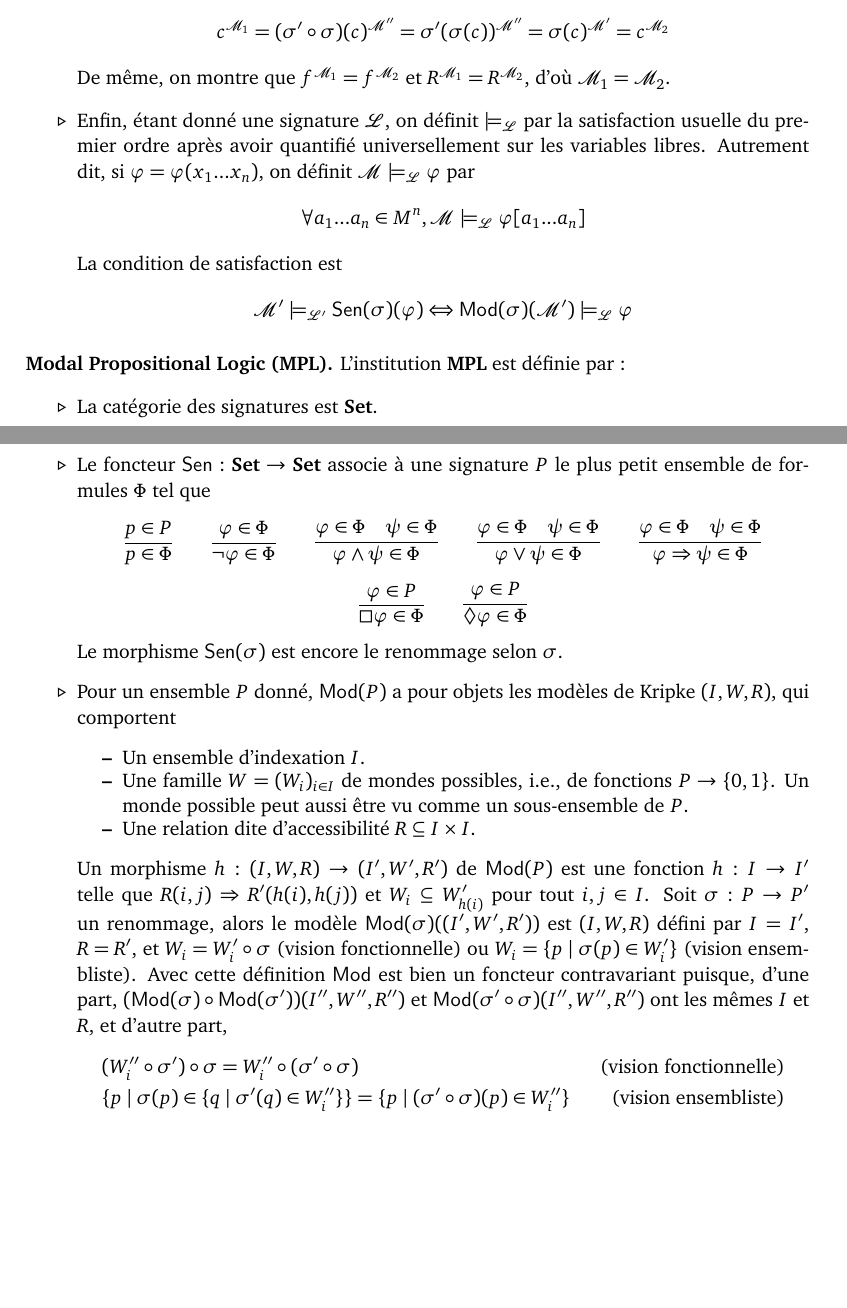
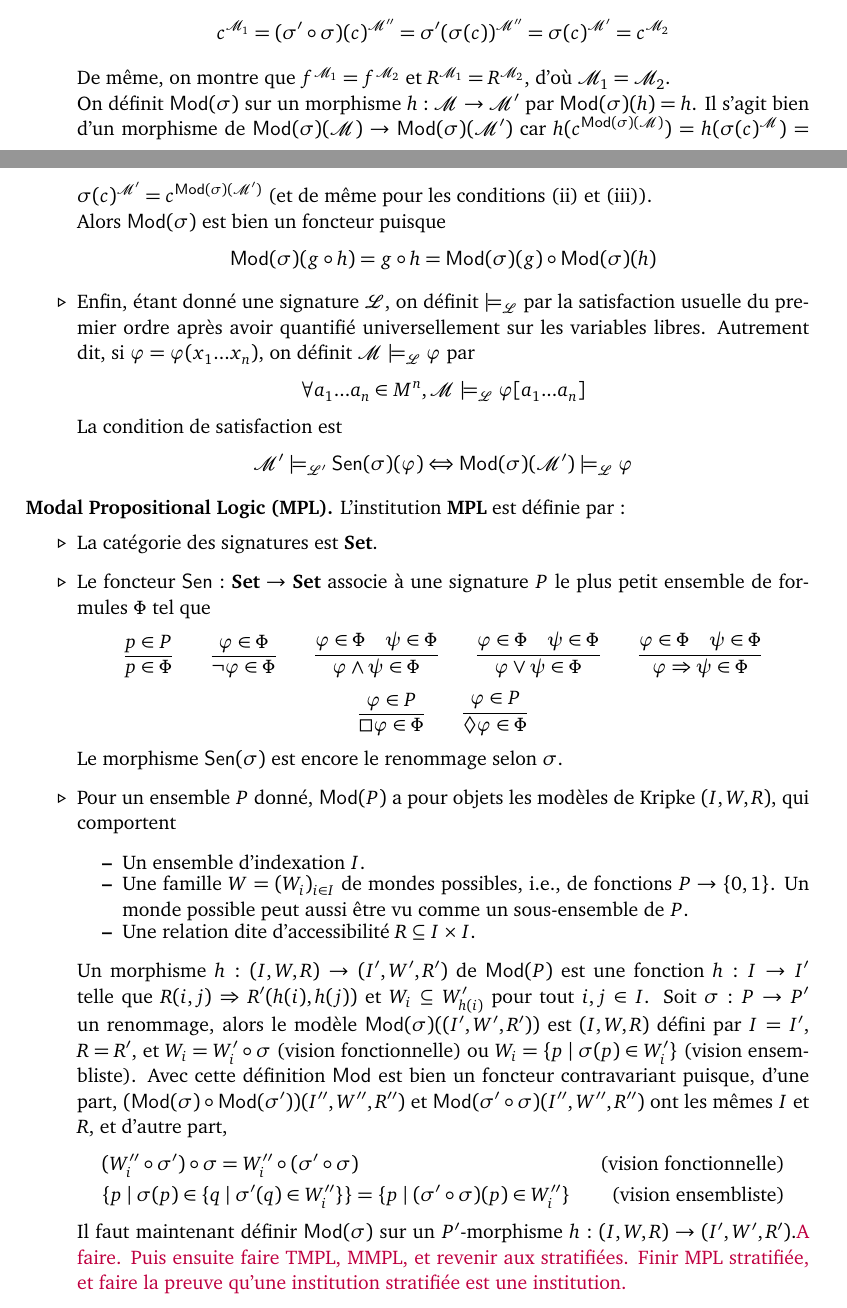
Before and after one commit to Kilgrobil/backup, a LaTeX document (Institutions.tex): two parts of pages 8 and 9 of 20 before the commit and two parts of pages 8 and 9 of 21 after it, joined at a grey line, cut so that both start at the same text, the shorter picture padded with empty space. Compiled offline with pdfLaTeX.

Commit message:
30 11 matin

```diff
--- a/Institutions.tex
+++ b/Institutions.tex
@@ -308,7 +311,10 @@ Un morphisme $h : \M \to \M'$ est une fonction $h : M \to M'$ telle que
 \end{enumerate}
 La composition est la composition usuelle des fonctions, ce qui fait de $\Mod(\La)$ une catégorie. \`A présent, étant donné un morphisme $\sigma : \La \to \La'$, on définit $\Mod(\sigma)(\M') = \M = (M, \C^\M, \F^\M, \R^\M)$ par $M = M'$, $c^\M = \sigma(c)^{\M'}$, $f^\M = \sigma(f)^{\M'}$ et $R^\M = \sigma(R)^{\M'}$. Soit $\M_1 = \Mod(\sigma' \circ \sigma)(\M'')$ et $\M_2 = (\Mod(\sigma) \circ \Mod(\sigma'))(\M'')$. Alors $M_1 = M'' = M_2$ et pour tout $c \in \C$ on a :
 \[ c^{\M_1} = (\sigma' \circ \sigma)(c)^{\M''} = \sigma'(\sigma(c))^{\M''} = \sigma(c)^{\M'} = c^{\M_2} \]
-De même, on montre que $f^{\M_1} = f^{\M_2}$ et $R^{\M_1} = R^{\M_2}$, d'où $\M_1 = \M_2$.
+De même, on montre que $f^{\M_1} = f^{\M_2}$ et $R^{\M_1} = R^{\M_2}$, d'où $\M_1 = \M_2$.\\
+On définit $\Mod(\sigma)$ sur un morphisme $h : \M \to \M'$ par $\Mod(\sigma)(h) = h$. Il s'agit bien d'un morphisme de $\Mod(\sigma)(\M) \to \Mod(\sigma)(\M')$ car $h(c^{\Mod(\sigma)(\M)}) = h(\sigma(c)^\M) = \sigma(c)^{\M'} = c^{\Mod(\sigma)(\M')}$ (et de même pour les conditions (ii) et (iii)). \\
+Alors $\Mod(\sigma)$ est bien un foncteur puisque
+\[ \Mod(\sigma)(g \circ h) = g \circ h = \Mod(\sigma)(g) \circ \Mod(\sigma)(h) \]
 \itemz Enfin, étant donné une signature $\La$, on définit $\models_\La$ par la satisfaction usuelle du premier ordre après avoir quantifié universellement sur les variables libres. Autrement dit, si $\ph = \ph(x_1...x_n)$, on définit $\M \models_{\La} \ph$ par
 $$ \forall a_1...a_n \in M^n, \M \models_\La \ph[a_1...a_n]$$
 La condition de satisfaction est
@@ -347,6 +353,7 @@ Un morphisme $h : (I,W,R) \to (I',W',R')$ de $\Mod(P)$ est une fonction $h : I \
 &(W''_i \circ \sigma') \circ \sigma = W''_i \circ (\sigma' \circ \sigma) &\text{ (vision fonctionnelle)}\\
 &  \{ p \mid \sigma(p) \in \{ q \mid \sigma'(q) \in W''_i \}\} = \{ p \mid (\sigma' \circ \sigma)(p) \in W''_i \} & \text{ (vision ensembliste)}
 \end{align*}
+Il faut maintenant définir $\Mod(\sigma)$ sur un $P'$-morphisme $h : (I,W,R) \to (I',W',R')$.{\color{purple} A faire. Puis ensuite faire TMPL, MMPL, et revenir aux stratifiées. Finir MPL stratifiée, et faire la preuve qu'une institution stratifiée est une institution.}
 \itemz Soit $(I,W,R)$ un modèle de Kripke pour la signature $P$ et $i \in I$. On définit la satisfaction en $i$ par induction structurelle sur $\ph \in \Sen(P)$.
 \begin{itemize}
 \setlength\itemsep{-0.3em}
```
Also changed, not shown: Institutions.tex (10 more changed lines).
